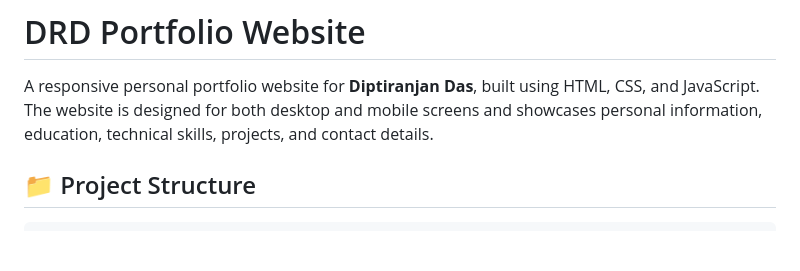
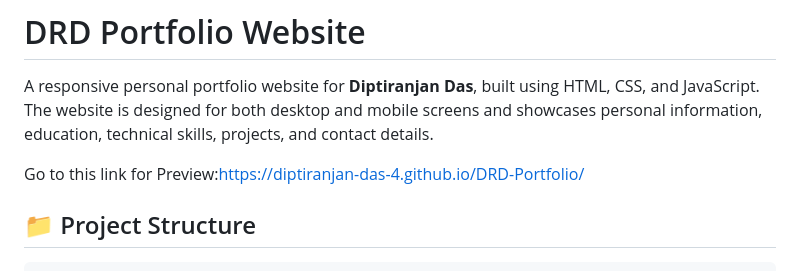
Before and after one commit to Diptiranjan-Das-4/DRD-Portfolio, a Markdown page: README.md, the part around the change. Drawn GitHub-style; blank space fills up the shorter version.

```diff
--- a/README.md
+++ b/README.md
@@ -1,6 +1,8 @@
 # DRD Portfolio Website
 
 A responsive personal portfolio website for **Diptiranjan Das**, built using HTML, CSS, and JavaScript. The website is designed for both desktop and mobile screens and showcases personal information, education, technical skills, projects, and contact details.
+
+Go to this link for Preview:https://diptiranjan-das-4.github.io/DRD-Portfolio/
 
 ## 📁 Project Structure
 
```
